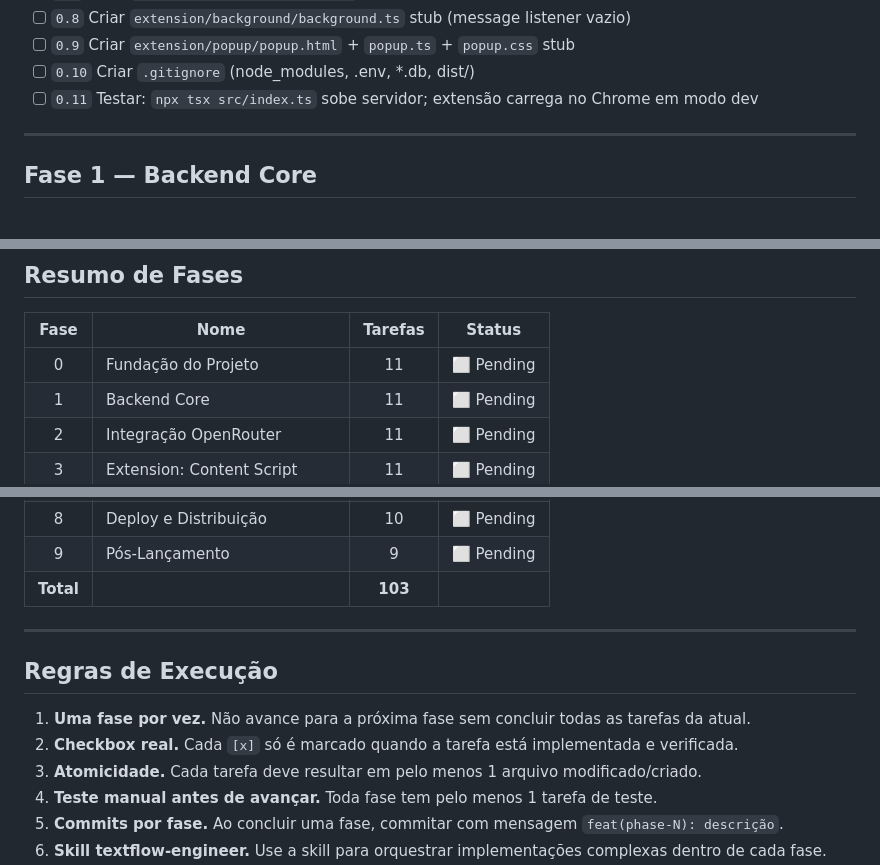
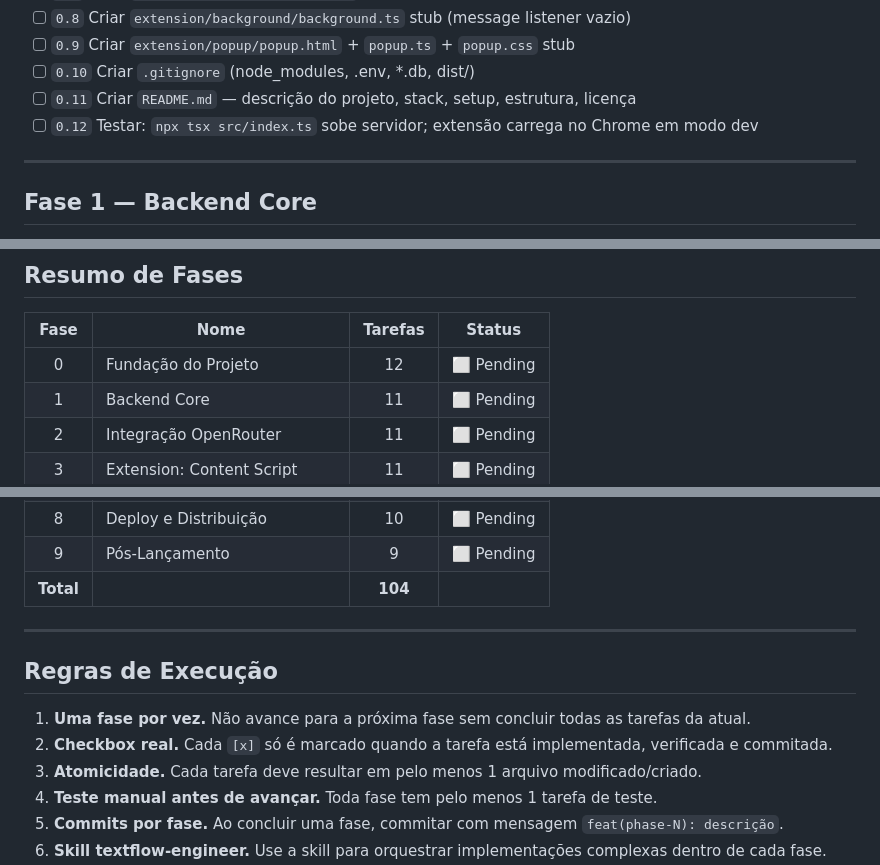
Before and after one commit to Cadlira/textflow, a Markdown page: PLAN.md, 3 parts joined by grey strips. Drawn GitHub-style.

Commit message:
docs: add README to phase 0, update checkbox rule to require commit

```diff
--- a/PLAN.md
+++ b/PLAN.md
@@ -20,7 +20,8 @@
 - [ ] `0.8` Criar `extension/background/background.ts` stub (message listener vazio)
 - [ ] `0.9` Criar `extension/popup/popup.html` + `popup.ts` + `popup.css` stub
 - [ ] `0.10` Criar `.gitignore` (node_modules, .env, *.db, dist/)
-- [ ] `0.11` Testar: `npx tsx src/index.ts` sobe servidor; extensão carrega no Chrome em modo dev
+- [ ] `0.11` Criar `README.md` — descrição do projeto, stack, setup, estrutura, licença
+- [ ] `0.12` Testar: `npx tsx src/index.ts` sobe servidor; extensão carrega no Chrome em modo dev
 
 ---
 
@@ -183,7 +184,7 @@
 
 | Fase | Nome | Tarefas | Status |
 |:----:|------|:-------:|:------:|
-| 0 | Fundação do Projeto | 11 | ⬜ Pending |
+| 0 | Fundação do Projeto | 12 | ⬜ Pending |
 | 1 | Backend Core | 11 | ⬜ Pending |
 | 2 | Integração OpenRouter | 11 | ⬜ Pending |
 | 3 | Extension: Content Script | 11 | ⬜ Pending |
@@ -193,14 +194,14 @@
 | 7 | Polimento da Extensão | 10 | ⬜ Pending |
 | 8 | Deploy e Distribuição | 10 | ⬜ Pending |
 | 9 | Pós-Lançamento | 9 | ⬜ Pending |
-| **Total** | | **103** | |
+| **Total** | | **104** | |
 
 ---
 
 ## Regras de Execução
 
 1. **Uma fase por vez.** Não avance para a próxima fase sem concluir todas as tarefas da atual.
-2. **Checkbox real.** Cada `[x]` só é marcado quando a tarefa está implementada e verificada.
+2. **Checkbox real.** Cada `[x]` só é marcado quando a tarefa está implementada, verificada e commitada.
 3. **Atomicidade.** Cada tarefa deve resultar em pelo menos 1 arquivo modificado/criado.
 4. **Teste manual antes de avançar.** Toda fase tem pelo menos 1 tarefa de teste.
 5. **Commits por fase.** Ao concluir uma fase, commitar com mensagem `feat(phase-N): descrição`.
```
